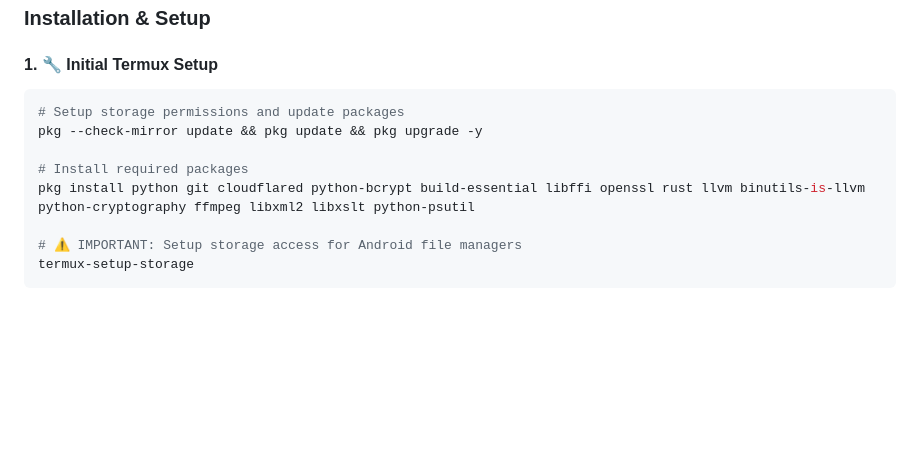
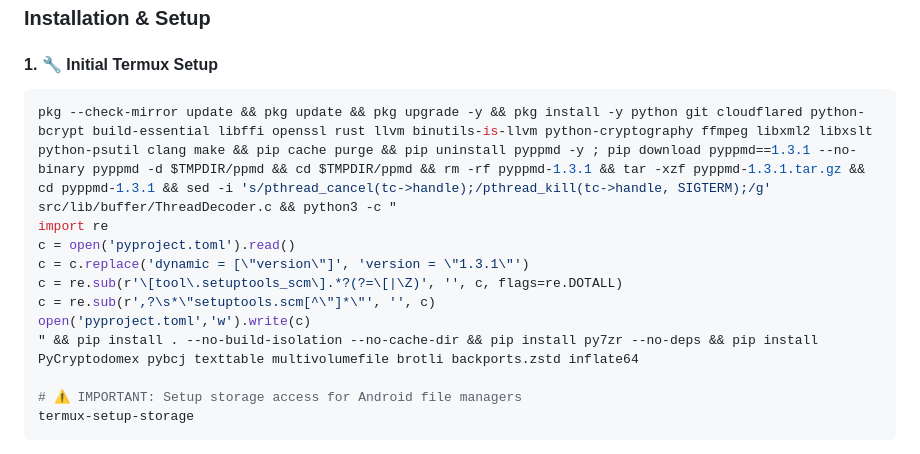
Before and after one commit to NeoMatrix14241/CloudinatorFTP, a Markdown page: README.md, the part around the change. Drawn GitHub-style; blank space fills up the shorter version.

````diff
--- a/README.md
+++ b/README.md
@@ -23,11 +23,14 @@ A lightweight FTP-like file transfer server that runs on Termux and exposes itse
 #### 1. 🔧 Initial Termux Setup
 
 ```bash
-# Setup storage permissions and update packages
-pkg --check-mirror update && pkg update && pkg upgrade -y
-
-# Install required packages
-pkg install python git cloudflared python-bcrypt build-essential libffi openssl rust llvm binutils-is-llvm python-cryptography ffmpeg libxml2 libxslt python-psutil
+pkg --check-mirror update && pkg update && pkg upgrade -y && pkg install -y python git cloudflared python-bcrypt build-essential libffi openssl rust llvm binutils-is-llvm python-cryptography ffmpeg libxml2 libxslt python-psutil clang make && pip cache purge && pip uninstall pyppmd -y ; pip download pyppmd==1.3.1 --no-binary pyppmd -d $TMPDIR/ppmd && cd $TMPDIR/ppmd && rm -rf pyppmd-1.3.1 && tar -xzf pyppmd-1.3.1.tar.gz && cd pyppmd-1.3.1 && sed -i 's/pthread_cancel(tc->handle);/pthread_kill(tc->handle, SIGTERM);/g' src/lib/buffer/ThreadDecoder.c && python3 -c "
+import re
+c = open('pyproject.toml').read()
+c = c.replace('dynamic = [\"version\"]', 'version = \"1.3.1\"')
+c = re.sub(r'\[tool\.setuptools_scm\].*?(?=\[|\Z)', '', c, flags=re.DOTALL)
+c = re.sub(r',?\s*\"setuptools.scm[^\"]*\"', '', c)
+open('pyproject.toml','w').write(c)
+" && pip install . --no-build-isolation --no-cache-dir && pip install py7zr --no-deps && pip install PyCryptodomex pybcj texttable multivolumefile brotli backports.zstd inflate64
 
 # ⚠️ IMPORTANT: Setup storage access for Android file managers
 termux-setup-storage
````
